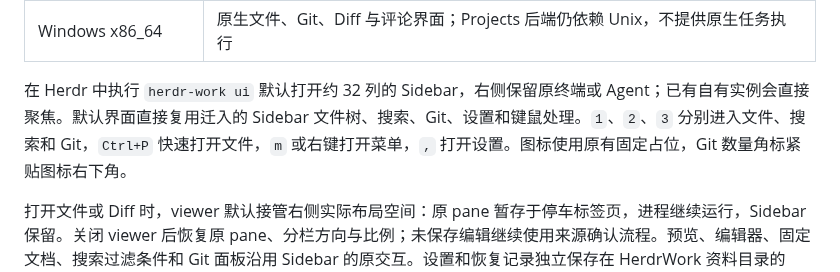
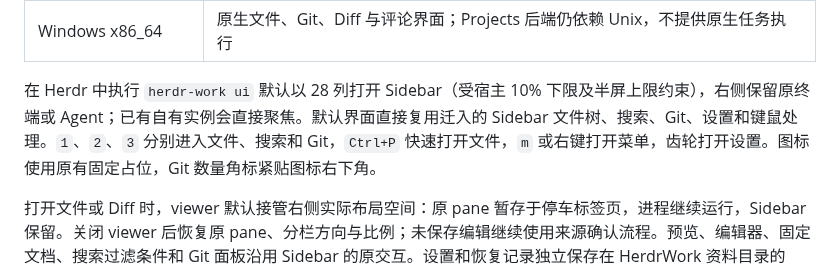
Before and after one commit to JTBlink/herdr-work, a Markdown page: README.md, the part around the change. Drawn GitHub-style.

```diff
--- a/README.md
+++ b/README.md
@@ -27,7 +27,7 @@ Windows 使用 `python install.py --prefix "$env:LOCALAPPDATA/HerdrWork"`，运
 | Linux x86_64 | HerdrWork 与固定 Projects 后端 |
 | Windows x86_64 | 原生文件、Git、Diff 与评论界面；Projects 后端仍依赖 Unix，不提供原生任务执行 |
 
-在 Herdr 中执行 `herdr-work ui` 默认打开约 32 列的 Sidebar，右侧保留原终端或 Agent；已有自有实例会直接聚焦。默认界面直接复用迁入的 Sidebar 文件树、搜索、Git、设置和键鼠处理。`1`、`2`、`3` 分别进入文件、搜索和 Git，`Ctrl+P` 快速打开文件，`m` 或右键打开菜单，`,` 打开设置。图标使用原有固定占位，Git 数量角标紧贴图标右下角。
+在 Herdr 中执行 `herdr-work ui` 默认以 28 列打开 Sidebar（受宿主 10% 下限及半屏上限约束），右侧保留原终端或 Agent；已有自有实例会直接聚焦。默认界面直接复用迁入的 Sidebar 文件树、搜索、Git、设置和键鼠处理。`1`、`2`、`3` 分别进入文件、搜索和 Git，`Ctrl+P` 快速打开文件，`m` 或右键打开菜单，齿轮打开设置。图标使用原有固定占位，Git 数量角标紧贴图标右下角。
 
 打开文件或 Diff 时，viewer 默认接管右侧实际布局空间：原 pane 暂存于停车标签页，进程继续运行，Sidebar 保留。关闭 viewer 后恢复原 pane、分栏方向与比例；未保存编辑继续使用来源确认流程。预览、编辑器、固定文档、搜索过滤条件和 Git 面板沿用 Sidebar 的原交互。设置和恢复记录独立保存在 HerdrWork 资料目录的 `sidebar/` 下。
 
```
Also changed, not shown: CHANGELOG.md (+3 -1 lines), docs/provenance/sidebar-source.md (+4 -2 lines), docs/verification/ui-default-sidebar.png, 13 other files.
